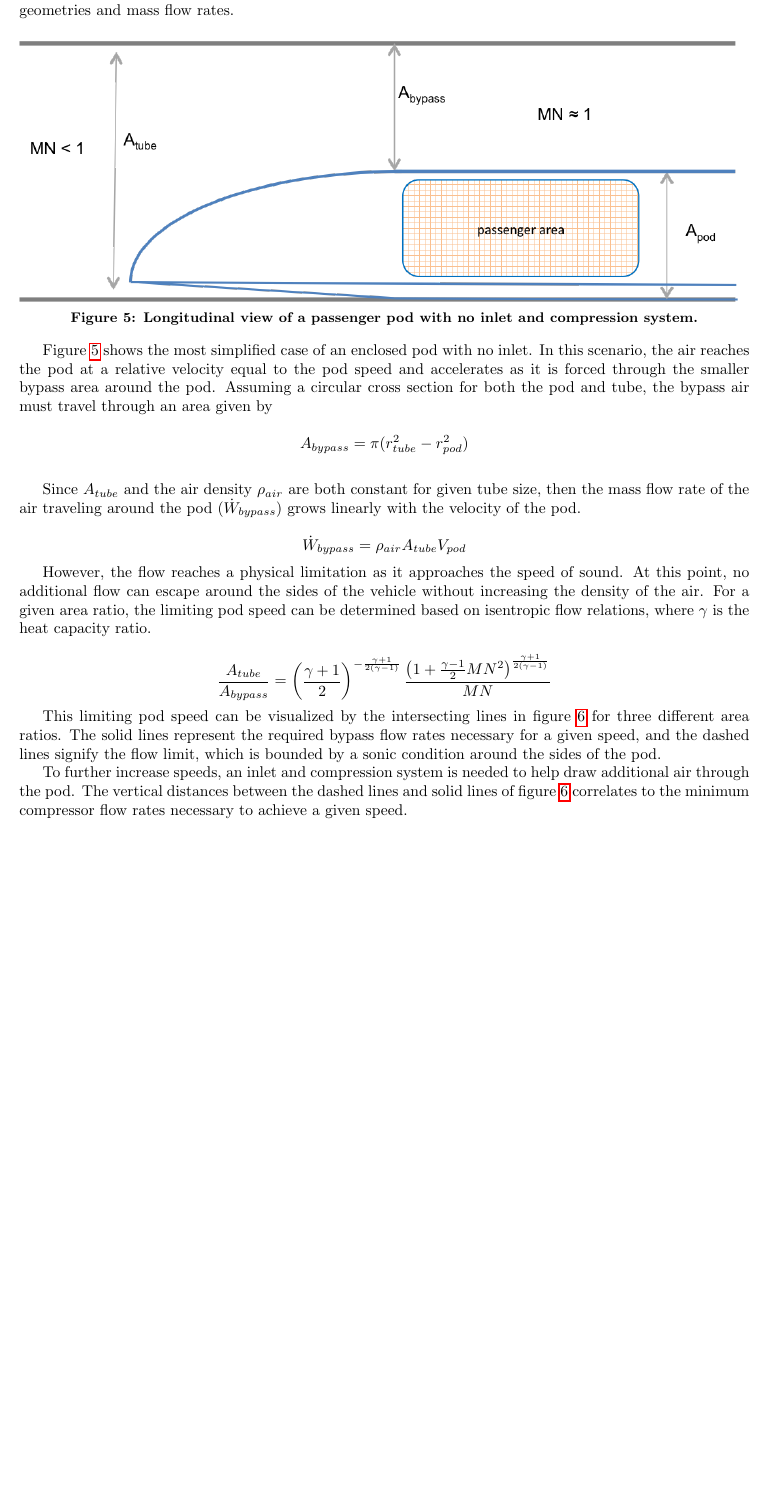
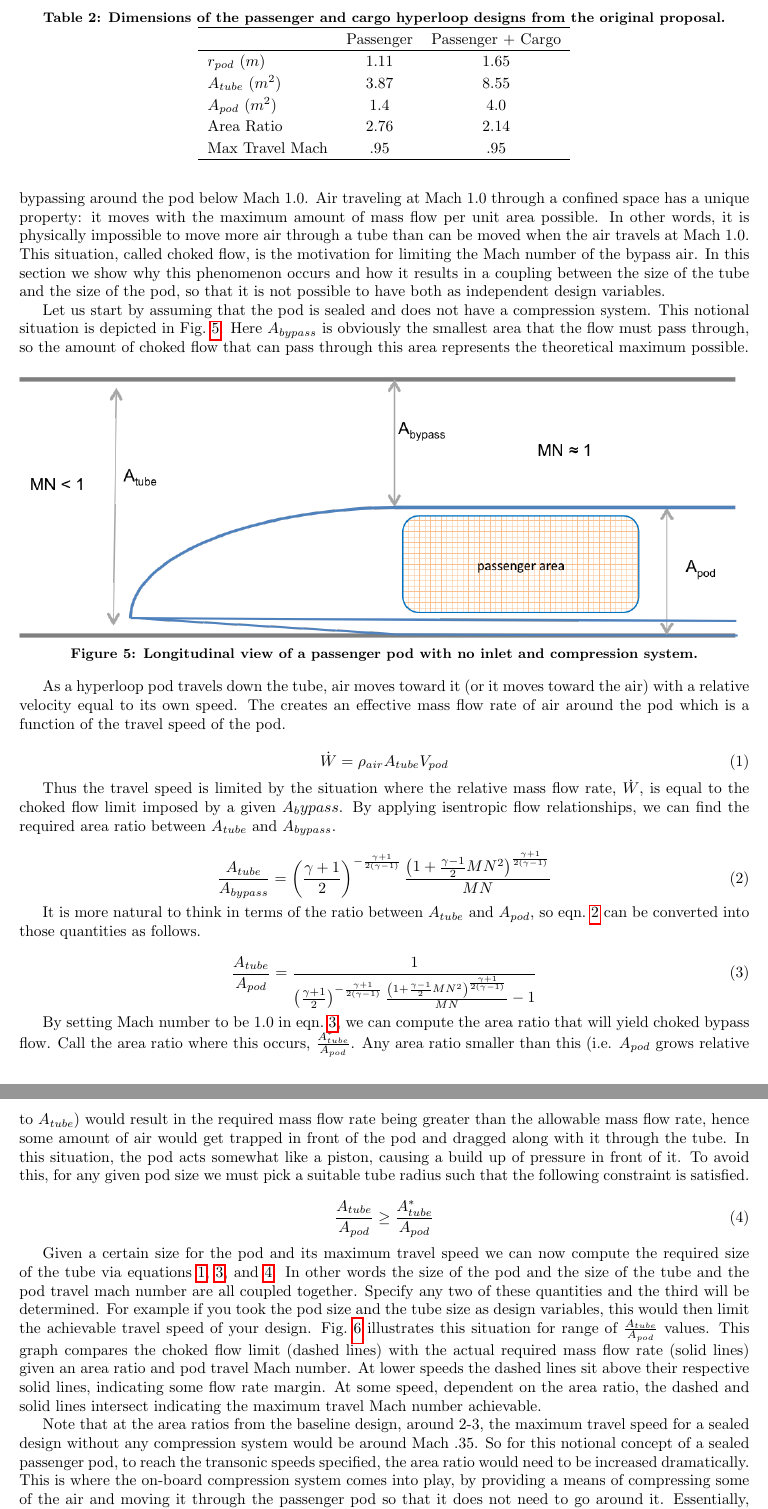
Before and after one commit to JustinSGray/Hyperloop, a LaTeX document (NASA-TM/hyperloop.tex): part of page 5 of 12 before the commit and two parts of pages 5 and 6 of 12 after it, the two joined at a grey line, cut at the place of the change, the shorter picture padded with empty space. Compiled offline with pdfLaTeX.

Commit message:
moving through the tube sizing section with avengence

```diff
--- a/NASA-TM/hyperloop.tex
+++ b/NASA-TM/hyperloop.tex
@@ -163,2 +155,0 @@ the compression system and pod geometry system are further expanded into sub-ass
-The feedback loop between the tube and inlet diameter is more severe than described in the original proposal,
-which can be explained with a closer examination of the coupled geometries and mass flow rates.
@@ -165,3 +161,30 @@ which can be explained with a closer examination of the coupled geometries and m
+\begin{table}
+  \centering
+  \caption{Dimensions of the passenger and cargo hyperloop designs from the original proposal. }
+  \label{t:hyperbase}
+  \begin{tabular}{l c c}
+    \hline
+                        &  Passenger       & Passenger + Cargo \\ \hline
+    $r_{pod}$ ($m$)     &        1.11      &     1.65  \\
+    $A_{tube}$  ($m^2$) &        3.87      &     8.55  \\
+    $A_{pod}$ ($m^2$)   &        1.4       &     4.0   \\
+    Area Ratio          &        2.76      &     2.14  \\
+    Max Travel Mach     &        .95       &     .95   \\
+    \hline
+  \end{tabular}
+\end{table}
+
+In the original work it was stated that the tube dimensions were selected to keep the speed of the air bypassing around
+the pod below Mach 1.0. Air traveling at Mach 1.0 through a confined space has a unique property: it moves with the
+maximum amount of mass flow per unit area possible. In other words, it is physically impossible to move more air through
+a tube than can be moved when the air travels at Mach 1.0. This situation, called choked flow, is the motivation for limiting
+the Mach number of the bypass air. In this section we show why this phenomenon occurs and how it results in a coupling between
+the size of the tube and the size of the pod, so that it is not possible to have both as independent design variables.
+
+Let us start by assuming that the pod is sealed and does not have a compression system.
+This notional situation is depicted in Fig.~\ref{f:ClosedPod}. Here $A_{bypass}$ is obviously the
+smallest area that the flow must pass through, so the amount of choked flow that can pass through
+this area represents the theoretical maximum possible.
 
 \begin{figure}[hbtp]
 \centering
@@ -170,33 +193,57 @@ which can be explained with a closer examination of the coupled geometries and m
 \label{f:ClosedPod}
 \end{figure}
 
-Figure \ref{f:ClosedPod} shows the most simplified case of an enclosed pod with no inlet.
-In this scenario, the air reaches the pod at a relative velocity equal to the pod speed
-and accelerates as it is forced through the smaller bypass area around the pod.
-Assuming a circular cross section for both the pod and tube, the bypass air must travel through an area given by
 
-\nomenclature{A}{Area (m^{2})}
-\nomenclature{r}{Radius (m)}
-\begin{equation*}
-A_{bypass} = \pi(r_{tube}^2-r_{pod}^2)
-\end{equation*}
-\nomenclature{\rho_}{Density (\frac{kg}{m^{3}})}
-\nomenclature{\dot{W}, \dot{m}}{Mass Flow Rate (kg/s)}
+As a hyperloop pod travels down the tube, air moves toward it (or it moves toward the air) with a relative velocity equal to its
+own speed. The creates an effective mass flow rate of air around the pod which is a function of the travel speed of the pod.
 
-Since $A_{tube}$ and the air density $\rho_{air}$ are both constant for given tube size, then the mass
-flow rate of the air traveling around the pod ($\dot{W}_{bypass}$) grows linearly with the velocity of the pod.
+\begin{equation}
+\dot{W} = \rho_{air} A_{tube} V_{pod}
+\label{e:w-tube}
+\end{equation}
 
-\nomenclature{V}{Velocity ($\frac{m}{s}$)}
-\begin{equation*}
-\dot{W}_{bypass} = \rho_{air} A_{tube} V_{pod}
-\end{equation*}
-
-However, the flow reaches a physical limitation as it approaches the speed of sound. At this point, no additional flow can escape
-around the sides of the vehicle without increasing the density of the air.
-For a given area ratio, the limiting pod speed can be determined based on isentropic flow relations, where $\gamma$ is the heat capacity ratio.
+Thus the travel speed is limited by the situation where the relative mass flow rate, $\dot{W}$, is
+equal to the choked flow limit imposed by a given $A_bypass$. By applying isentropic flow relationships,
+we can find the required area ratio between $A_{tube}$ and $A_{bypass}$.
 
 \nomenclature{\gamma}{Heat Capacity Ratio}
 \nomenclature{MN}{Mach Number}
-\begin{equation*}
+\begin{equation}
 \frac{A_{tube}}{A_{bypass}} = \left(\frac{\gamma+1}{2}\right)^{-\frac{\gamma+1}{2\left(\gamma-1\right)}}\frac{\left(1+\frac{\gamma-1}{2}MN^{2}\right)^{\frac{\gamma+1}{2\left(\gamma-1\right)}}}{MN}
-\end{equation*}
+\label{e:a-over-astar}
+\end{equation}
+
+It is more natural to think in terms of the ratio between $A_{tube}$ and $A_{pod}$, so eqn.~\ref{e:a-over-astar} can be converted
+into those quantities as follows.
+
+\begin{equation}
+\frac{A_{tube}}{A_{pod}} = \frac{1}{\left(\frac{\gamma+1}{2}\right)^{-\frac{\gamma+1}{2\left(\gamma-1\right)}}\frac{\left(1+\frac{\gamma-1}{2}MN^{2}\right)^{\frac{\gamma+1}{2\left(\gamma-1\right)}}}{MN} - 1}
+\label{e:atube-to-apod}
+\end{equation}
+
+By setting Mach number to be 1.0 in eqn.~\ref{e:atube-to-apod}, we can compute the area ratio that will yield choked bypass flow. Call
+the area ratio where this occurs, $\frac{A^*_{tube}}{A_{pod}}$. Any area ratio smaller than this (i.e. $A_{pod}$ grows relative to $A_{tube}$)
+would result in the required mass flow rate being greater than the allowable mass flow rate, hence some amount of air would get
+trapped in front of the pod and dragged along with it through the tube. In this situation, the pod acts somewhat like a piston,
+causing a build up of pressure in front of it. To avoid this, for any given pod size we must pick a suitable tube radius such that
+the following constraint is satisfied.
+
+\begin{equation}
+\frac{A_{tube}}{A_{pod}} \ge \frac{A^*_{tube}}{A_{pod}}
+\label{e:tube-size-constraint}
+\end{equation}
+
+Given a certain size for the pod and its maximum travel speed we can now compute the required size of the tube via
+equations \ref{e:w-tube}, \ref{e:atube-to-apod}, and \ref{e:tube-size-constraint}. In other words the size of the pod and the size of the tube and
+the pod travel mach number are all coupled together. Specify any two of these quantities and the third will be determined.
+For example if you took the pod size and the tube size as design variables, this would then limit the
+achievable travel speed of your design. Fig.~\ref{f:flowLIMIT} illustrates this situation for range of $\frac{A_{tube}}{A_{pod}}$ values.
+This graph compares the choked flow limit (dashed lines) with the actual required mass flow rate (solid lines) given an area ratio and pod travel Mach number.
+At lower speeds the dashed lines sit above their respective solid lines, indicating some flow rate margin. At some speed, dependent on the
+area ratio, the dashed and solid lines intersect indicating the maximum travel Mach number achievable.
+
+Note that at the area ratios from the baseline design, around 2-3, the maximum travel speed for a sealed design
+without any compression system would be around Mach .35. So for this notional concept of a sealed passenger pod,
+to reach the transonic speeds specified, the area ratio would need to be increased dramatically.
+This is where the on-board compression system comes into play, by providing a means of compressing some of the air and
+moving it through the passenger pod so that it does not need to go around it. Essentially, the compression systems job
@@ -208,14 +258,7 @@ For a given area ratio, the limiting pod speed can be determined based on isentr
 \label{f:flowLIMIT}
 \end{figure}
 
-This limiting pod speed can be visualized by the intersecting lines in figure \ref{f:flowLIMIT} for three different area ratios.
-The solid lines represent the required bypass flow rates necessary for a given speed,
-and the dashed lines signify the flow limit, which is bounded by a sonic condition around the sides of the pod.
 
-
-To further increase speeds, an inlet and compression system is needed to help draw additional air through the pod.
-The vertical distances between the dashed lines and solid lines of figure \ref{f:flowLIMIT} correlates to the
-minimum compressor flow rates necessary to achieve a given speed.
 
 \begin{figure}[hbtp]
 \centering
```
Also changed, not shown: NASA-TM/hyperloop.tex (95 more changed lines).
